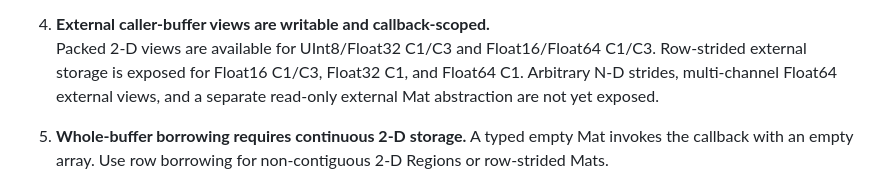
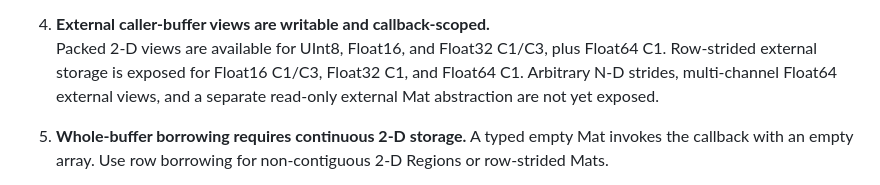
Before and after one commit to zackboll/opencv_core_ada, a Markdown page: README.md, the part around the change. Drawn GitHub-style.

Commit message:
Clarify packed Mat-view layouts in README
Stop implying Float64 C3 packed external views exist. Packed 2-D views
cover UInt8, Float16, and Float32 C1/C3 plus Float64 C1.

```diff
--- a/README.md
+++ b/README.md
@@ -1429,7 +1429,7 @@ The current limitations are intentional and help keep the public API coherent:
    buffer borrowing, and packed or strided external caller-buffer Mat views.
 
 4. **External caller-buffer views are writable and callback-scoped.**
-   Packed 2-D views are available for UInt8/Float32 C1/C3 and Float16/Float64 C1/C3.
+   Packed 2-D views are available for UInt8, Float16, and Float32 C1/C3, plus Float64 C1.
    Row-strided external storage is exposed for Float16 C1/C3, Float32 C1, and
    Float64 C1.
    Arbitrary N-D strides, multi-channel Float64 external views, and a separate
```
